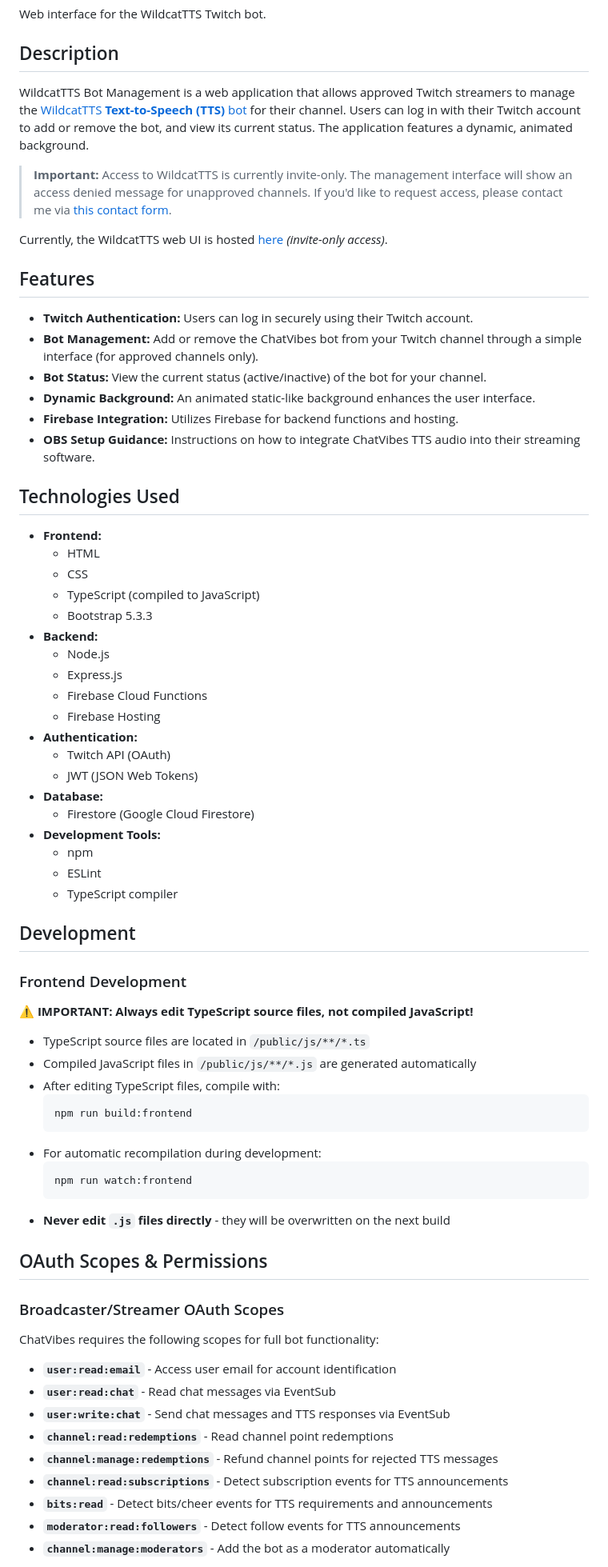
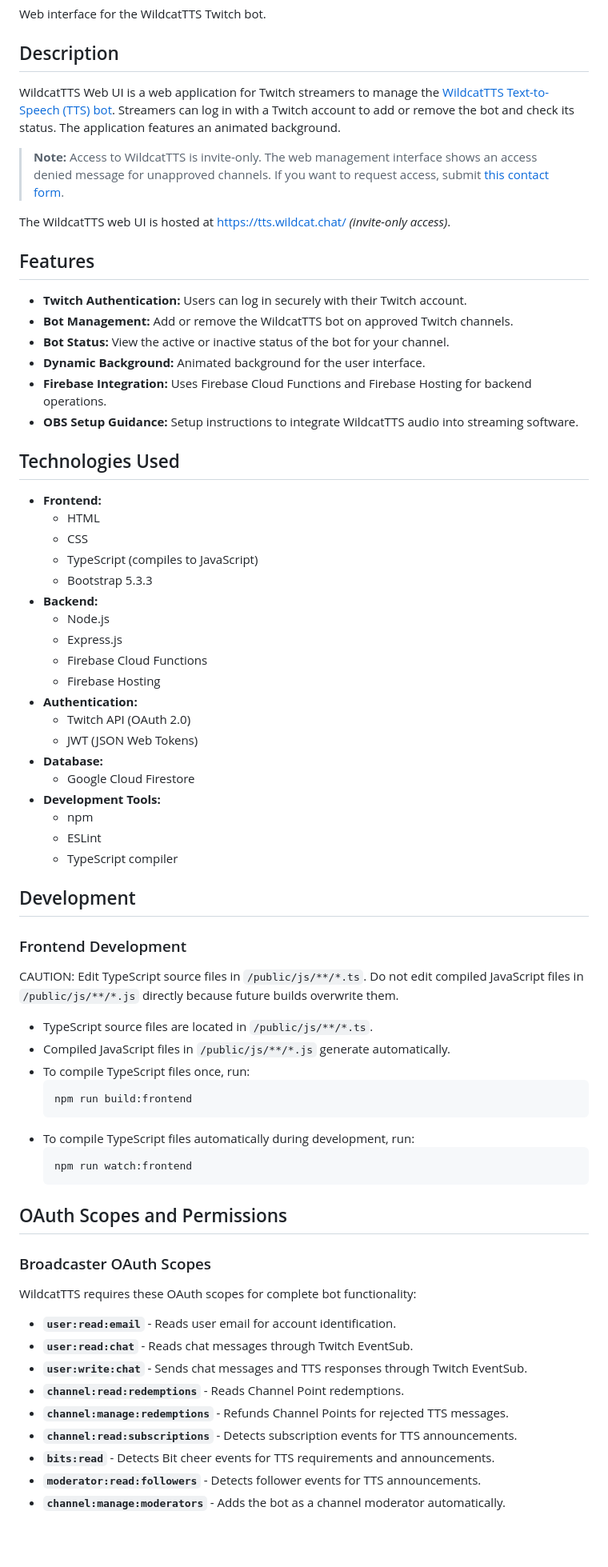
Before and after one commit to detekoi/chatvibes-web-ui, a Markdown page: README.md, the part around one of its changes. Shown at 80% size. Rendered like a GitHub page; blank space fills up the shorter version.

Commit message:
docs: refactor and improve clarity of project README documentation

````diff
--- a/README.md
+++ b/README.md
@@ -4,27 +4,27 @@ Web interface for the WildcatTTS Twitch bot.
 
 ## Description
 
-WildcatTTS Bot Management is a web application that allows approved Twitch streamers to manage the [WildcatTTS **Text-to-Speech (TTS)** bot](https://github.com/detekoi/chatvibes) for their channel. Users can log in with their Twitch account to add or remove the bot, and view its current status. The application features a dynamic, animated background.
+WildcatTTS Web UI is a web application for Twitch streamers to manage the [WildcatTTS Text-to-Speech (TTS) bot](https://github.com/detekoi/chatvibes). Streamers can log in with a Twitch account to add or remove the bot and check its status. The application features an animated background.
 
-> **Important:** Access to WildcatTTS is currently invite-only. The management interface will show an access denied message for unapproved channels. If you'd like to request access, please contact me via [this contact form](https://parfaitfair.com/#contact).
+> **Note:** Access to WildcatTTS is invite-only. The web management interface shows an access denied message for unapproved channels. If you want to request access, submit [this contact form](https://parfaitfair.com/#contact).
 
-Currently, the WildcatTTS web UI is hosted [here](https://tts.wildcat.chat/) *(invite-only access)*.
+The WildcatTTS web UI is hosted at [https://tts.wildcat.chat/](https://tts.wildcat.chat/) *(invite-only access)*.
 
 ## Features
 
-* **Twitch Authentication:** Users can log in securely using their Twitch account.
-* **Bot Management:** Add or remove the ChatVibes bot from your Twitch channel through a simple interface (for approved channels only).
-* **Bot Status:** View the current status (active/inactive) of the bot for your channel.
-* **Dynamic Background:** An animated static-like background enhances the user interface.
-* **Firebase Integration:** Utilizes Firebase for backend functions and hosting.
-* **OBS Setup Guidance:** Instructions on how to integrate ChatVibes TTS audio into their streaming software.
+* **Twitch Authentication:** Users can log in securely with their Twitch account.
+* **Bot Management:** Add or remove the WildcatTTS bot on approved Twitch channels.
+* **Bot Status:** View the active or inactive status of the bot for your channel.
+* **Dynamic Background:** Animated background for the user interface.
+* **Firebase Integration:** Uses Firebase Cloud Functions and Firebase Hosting for backend operations.
+* **OBS Setup Guidance:** Setup instructions to integrate WildcatTTS audio into streaming software.
 
 ## Technologies Used
 
 * **Frontend:**
     * HTML
     * CSS
-    * TypeScript (compiled to JavaScript)
+    * TypeScript (compiles to JavaScript)
     * Bootstrap 5.3.3
 * **Backend:**
     * Node.js
@@ -32,10 +32,10 @@ Currently, the WildcatTTS web UI is hosted [here](https://tts.wildcat.chat/) *(i
     * Firebase Cloud Functions
     * Firebase Hosting
 * **Authentication:**
-    * Twitch API (OAuth)
+    * Twitch API (OAuth 2.0)
     * JWT (JSON Web Tokens)
 * **Database:**
-    * Firestore (Google Cloud Firestore)
+    * Google Cloud Firestore
 * **Development Tools:**
     * npm
     * ESLint
@@ -45,33 +45,32 @@ Currently, the WildcatTTS web UI is hosted [here](https://tts.wildcat.chat/) *(i
 
 ### Frontend Development
 
-**⚠️ IMPORTANT: Always edit TypeScript source files, not compiled JavaScript!**
+CAUTION: Edit TypeScript source files in `/public/js/**/*.ts`. Do not edit compiled JavaScript files in `/public/js/**/*.js` directly because future builds overwrite them.
 
-- TypeScript source files are located in `/public/js/**/*.ts`
-- Compiled JavaScript files in `/public/js/**/*.js` are generated automatically
-- After editing TypeScript files, compile with:
+- TypeScript source files are located in `/public/js/**/*.ts`.
+- Compiled JavaScript files in `/public/js/**/*.js` generate automatically.
+- To compile TypeScript files once, run:
   ```bash
   npm run build:frontend
   ```
-- For automatic recompilation during development:
+- To compile TypeScript files automatically during development, run:
   ```bash
   npm run watch:frontend
   ```
-- **Never edit `.js` files directly** - they will be overwritten on the next build
 
-## OAuth Scopes & Permissions
+## OAuth Scopes and Permissions
 
-### Broadcaster/Streamer OAuth Scopes
+### Broadcaster OAuth Scopes
 
-ChatVibes requires the following scopes for full bot functionality:
+WildcatTTS requires these OAuth scopes for complete bot functionality:
 
-* **`user:read:email`** - Access user email for account identification
-* **`user:read:chat`** - Read chat messages via EventSub
-* **`user:write:chat`** - Send chat messages and TTS responses via EventSub
-* **`channel:read:redemptions`** - Read channel point redemptions
-* **`channel:manage:redemptions`** - Refund channel points for rejected TTS messages
-* **`channel:read:subscriptions`** - Detect subscription events for TTS announcements
-* **`bits:read`** - Detect bits/cheer events for TTS requirements and announcements
-* **`moderator:read:followers`** - Detect follow events for TTS announcements
-* **`channel:manage:moderators`** - Add the bot as a moderator automatically
+* **`user:read:email`** - Reads user email for account identification.
+* **`user:read:chat`** - Reads chat messages through Twitch EventSub.
+* **`user:write:chat`** - Sends chat messages and TTS responses through Twitch EventSub.
+* **`channel:read:redemptions`** - Reads Channel Point redemptions.
+* **`channel:manage:redemptions`** - Refunds Channel Points for rejected TTS messages.
+* **`channel:read:subscriptions`** - Detects subscription events for TTS announcements.
+* **`bits:read`** - Detects Bit cheer events for TTS requirements and announcements.
+* **`moderator:read:followers`** - Detects follower events for TTS announcements.
+* **`channel:manage:moderators`** - Adds the bot as a channel moderator automatically.
 
````
Also changed, not shown: other parts of README.md (+32 -32 lines).
